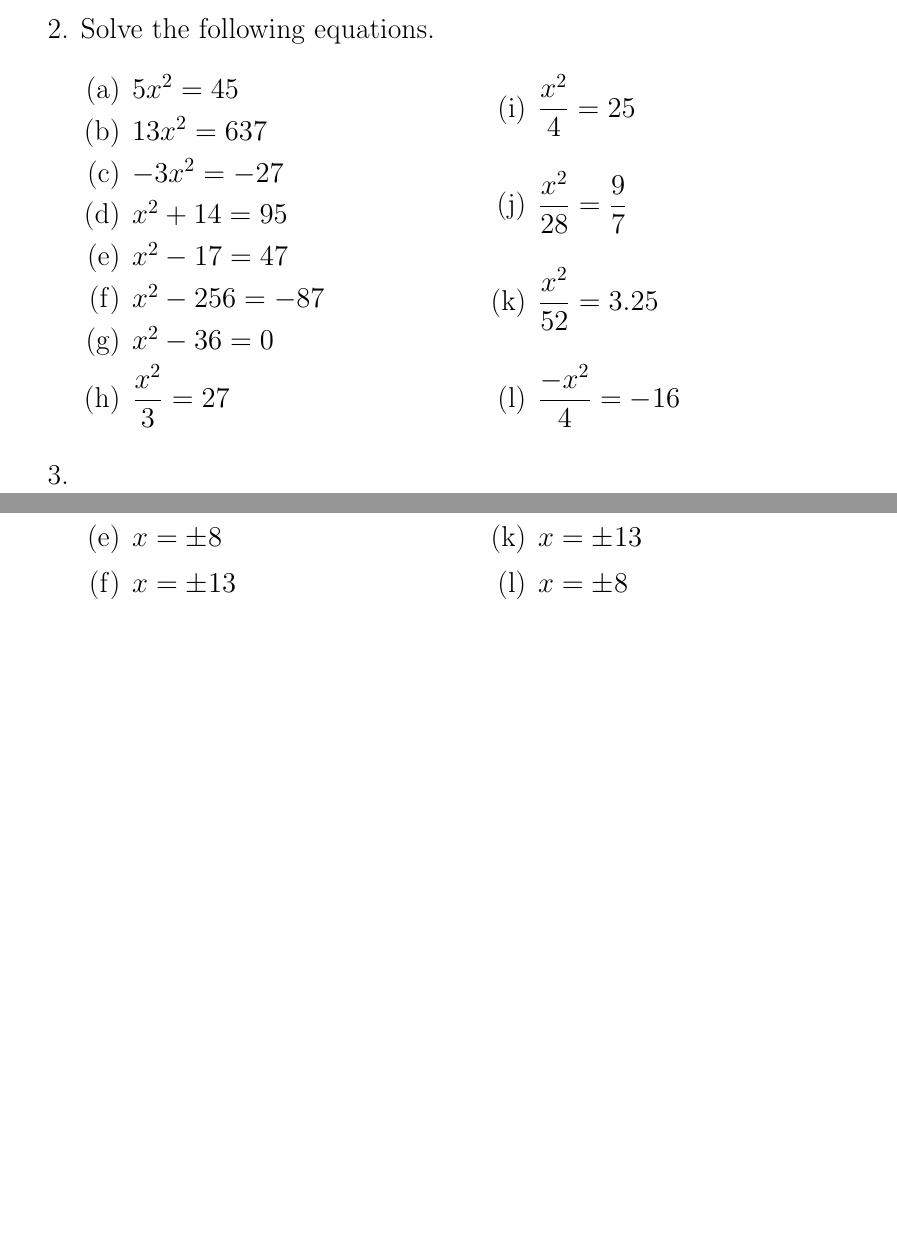
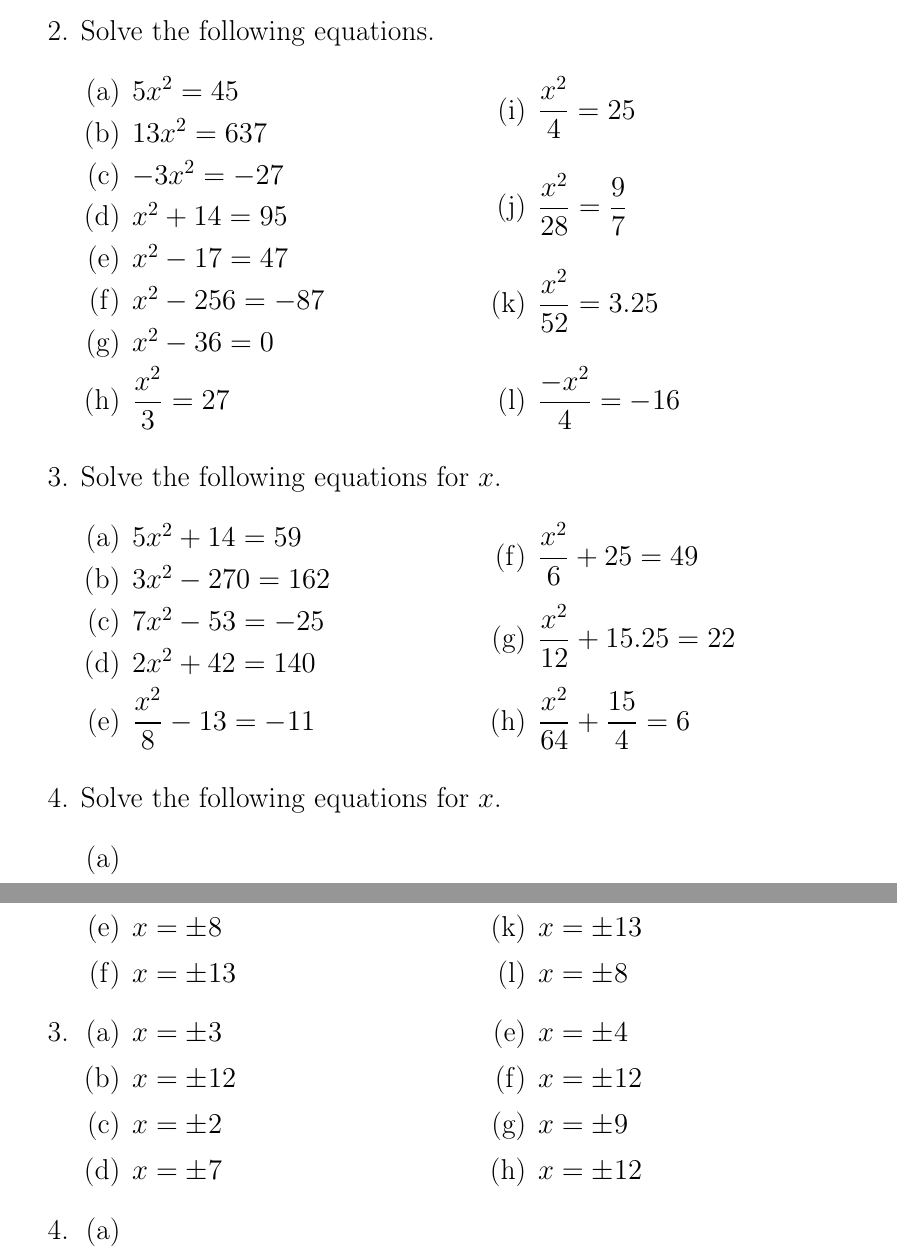
Before and after one commit to Dall4s63/maths_sheets, a LaTeX document (simple_quadr_eqns/sheet.tex): two parts of pages 3 and 4 of 4, joined at a grey line, cut so that both start at the same text, the shorter picture padded with empty space. Compiled offline with pdfLaTeX.

Commit message:
make some updates

```diff
--- a/simple_quadr_eqns/sheet.tex
+++ b/simple_quadr_eqns/sheet.tex
@@ -109,7 +109,25 @@ x &= \pm 8.
     \item $\displaystyle\frac{-x^2}{4} = -16$
     \end{enumerate}
     \end{multicols}
-\item
+\item Solve the following equations for $x$.
+    \begin{multicols}{2}
+    \begin{enumerate}
+    \item $5x^2 + 14 = 59$
+    \item $3x^2 - 270 = 162$
+    \item $7x^2 - 53 = -25$
+    \item $2x^2 + 42 = 140$
+    \item $\displaystyle \frac{x^2}{8}-13 = -11$
+    \item $\displaystyle \frac{x^2}{6} + 25 = 49$
+    \item $\displaystyle \frac{x^2}{12} + 15.25 = 22$
+    \item $\displaystyle \frac{x^2}{64} + \frac{15}{4} = 6$
+    \end{enumerate}
+    \end{multicols}
+\item Solve the following equations for $x$.
+    \begin{multicols}{2}
+    \begin{enumerate}
+    \item
+    \end{enumerate}
+    \end{multicols}
 \end{enumerate}
 
 \newpage
@@ -144,6 +162,26 @@ x &= \pm 8.
     \item $x = \pm 8$
     \end{enumerate}
     \end{multicols}
+\item
+    \begin{multicols}{2}
+    \begin{enumerate}
+    \item $x = \pm 3$
+    \item $x = \pm 12$
+    \item $x = \pm 2$
+    \item $x = \pm 7$
+    \item $x = \pm 4$
+    \item $x = \pm 12$
+    \item $x = \pm 9$
+    \item $x = \pm 12$
+    \end{enumerate}
+    \end{multicols}
+\item
+    \begin{multicols}{2}
+    \begin{enumerate}
+    \item
+    \end{enumerate}
+    \end{multicols}
+
 \end{enumerate}
 
 \end{document}
```
Also changed, not shown: simple_quadr_eqns/sheet.pdf, 1 other file.
